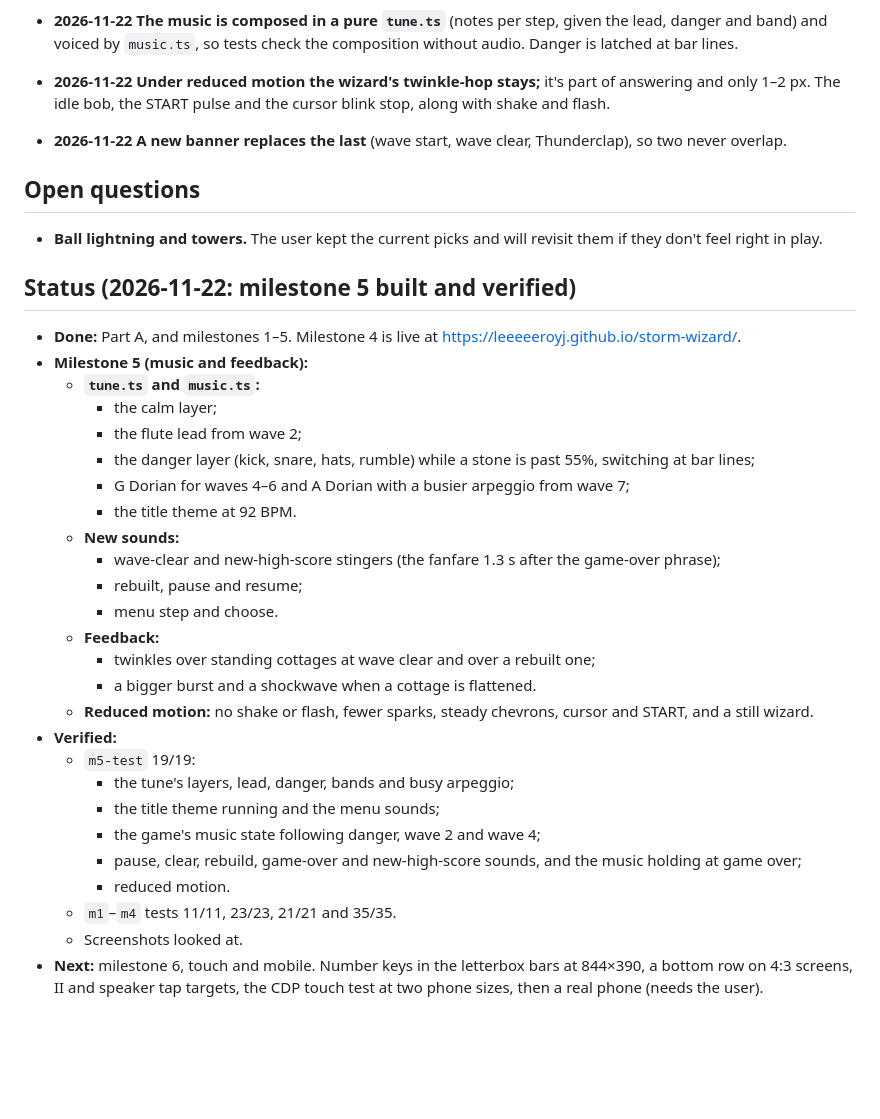
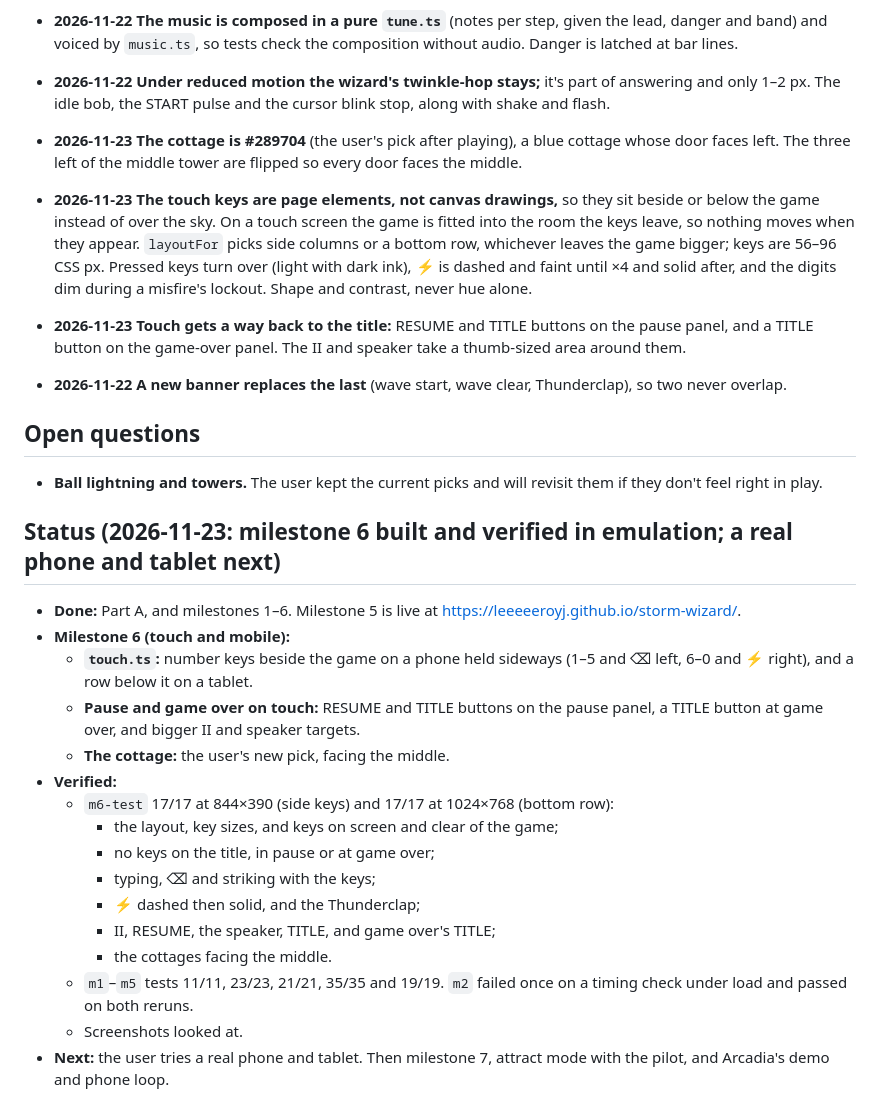
Before and after one commit to leeeeeroyj/storm-wizard, a Markdown page: design/BUILD-PLAN.md, the part around the change. Drawn GitHub-style; blank space fills up the shorter version.

```diff
--- a/design/BUILD-PLAN.md
+++ b/design/BUILD-PLAN.md
@@ -325,37 +325,30 @@ Each one ends playable, tested, committed, pushed and live.
 - **2026-11-22 The mute state lives in `synth.ts`, not in `sound.mute`.** Phaser applies `sound.mute` through a gain that only updates on the audio thread, so reading it back straight after setting it gives the old value. The toggle copied from Overtone saved the opposite of what it set. Overtone has the same code, and its fix is left to that repo.
 - **2026-11-22 The music is composed in a pure `tune.ts`** (notes per step, given the lead, danger and band) and voiced by `music.ts`, so tests check the composition without audio. Danger is latched at bar lines.
 - **2026-11-22 Under reduced motion the wizard's twinkle-hop stays;** it's part of answering and only 1–2 px. The idle bob, the START pulse and the cursor blink stop, along with shake and flash.
+- **2026-11-23 The cottage is #289704** (the user's pick after playing), a blue cottage whose door faces left. The three left of the middle tower are flipped so every door faces the middle.
+- **2026-11-23 The touch keys are page elements, not canvas drawings,** so they sit beside or below the game instead of over the sky. On a touch screen the game is fitted into the room the keys leave, so nothing moves when they appear. `layoutFor` picks side columns or a bottom row, whichever leaves the game bigger; keys are 56–96 CSS px. Pressed keys turn over (light with dark ink), ⚡ is dashed and faint until ×4 and solid after, and the digits dim during a misfire's lockout. Shape and contrast, never hue alone.
+- **2026-11-23 Touch gets a way back to the title:** RESUME and TITLE buttons on the pause panel, and a TITLE button on the game-over panel. The II and speaker take a thumb-sized area around them.
 - **2026-11-22 A new banner replaces the last** (wave start, wave clear, Thunderclap), so two never overlap.
 
 ## Open questions
 
 - **Ball lightning and towers.** The user kept the current picks and will revisit them if they don't feel right in play.
 
-## Status (2026-11-22: milestone 5 built and verified)
+## Status (2026-11-23: milestone 6 built and verified in emulation; a real phone and tablet next)
 
-- **Done:** Part A, and milestones 1–5. Milestone 4 is live at https://leeeeeroyj.github.io/storm-wizard/.
-- **Milestone 5 (music and feedback):**
-  - **`tune.ts` and `music.ts`:**
-    - the calm layer;
-    - the flute lead from wave 2;
-    - the danger layer (kick, snare, hats, rumble) while a stone is past 55%, switching at bar lines;
-    - G Dorian for waves 4–6 and A Dorian with a busier arpeggio from wave 7;
-    - the title theme at 92 BPM.
-  - **New sounds:**
-    - wave-clear and new-high-score stingers (the fanfare 1.3 s after the game-over phrase);
-    - rebuilt, pause and resume;
-    - menu step and choose.
-  - **Feedback:**
-    - twinkles over standing cottages at wave clear and over a rebuilt one;
-    - a bigger burst and a shockwave when a cottage is flattened.
-  - **Reduced motion:** no shake or flash, fewer sparks, steady chevrons, cursor and START, and a still wizard.
+- **Done:** Part A, and milestones 1–6. Milestone 5 is live at https://leeeeeroyj.github.io/storm-wizard/.
+- **Milestone 6 (touch and mobile):**
+  - **`touch.ts`:** number keys beside the game on a phone held sideways (1–5 and ⌫ left, 6–0 and ⚡ right), and a row below it on a tablet.
+  - **Pause and game over on touch:** RESUME and TITLE buttons on the pause panel, a TITLE button at game over, and bigger II and speaker targets.
+  - **The cottage:** the user's new pick, facing the middle.
 - **Verified:**
-  - `m5-test` 19/19:
-    - the tune's layers, lead, danger, bands and busy arpeggio;
-    - the title theme running and the menu sounds;
-    - the game's music state following danger, wave 2 and wave 4;
-    - pause, clear, rebuild, game-over and new-high-score sounds, and the music holding at game over;
-    - reduced motion.
-  - `m1`–`m4` tests 11/11, 23/23, 21/21 and 35/35.
+  - `m6-test` 17/17 at 844×390 (side keys) and 17/17 at 1024×768 (bottom row):
+    - the layout, key sizes, and keys on screen and clear of the game;
+    - no keys on the title, in pause or at game over;
+    - typing, ⌫ and striking with the keys;
+    - ⚡ dashed then solid, and the Thunderclap;
+    - II, RESUME, the speaker, TITLE, and game over's TITLE;
+    - the cottages facing the middle.
+  - `m1`–`m5` tests 11/11, 23/23, 21/21, 35/35 and 19/19. `m2` failed once on a timing check under load and passed on both reruns.
   - Screenshots looked at.
-- **Next:** milestone 6, touch and mobile. Number keys in the letterbox bars at 844×390, a bottom row on 4:3 screens, II and speaker tap targets, the CDP touch test at two phone sizes, then a real phone (needs the user).
+- **Next:** the user tries a real phone and tablet. Then milestone 7, attract mode with the pilot, and Arcadia's demo and phone loop.
```
Also changed, not shown: README.md (+9 -8 lines), assets/sprites/cottage.png, docs/screenshot.png, 10 other files.
